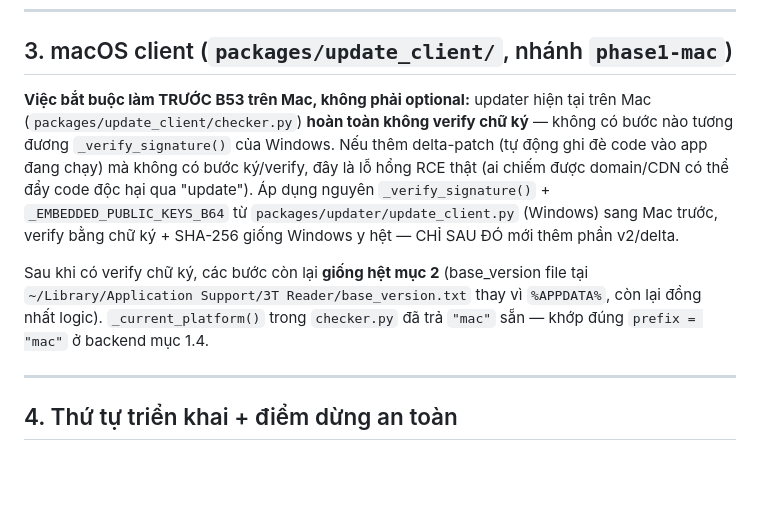
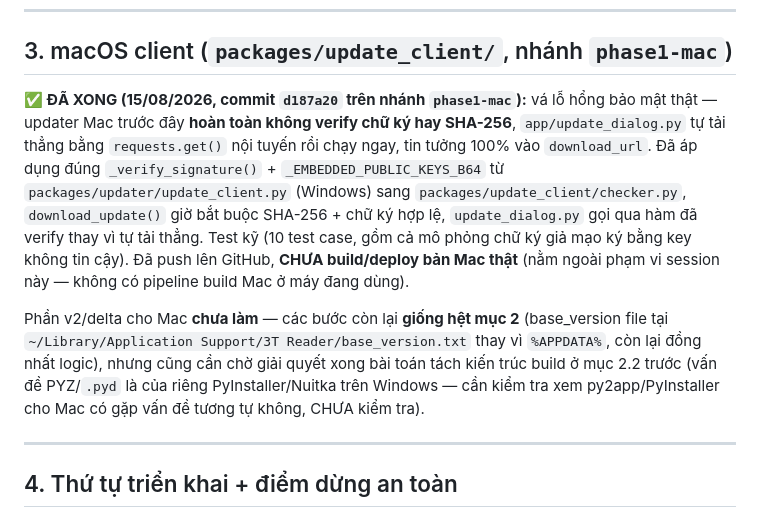
Before and after one commit to hieupt91/3T_Reader, a Markdown page: docs/PLAN_B53_DELTA_UPDATE_2026-08-15.md, the part around the change. Rendered like a GitHub page; blank space fills up the shorter version.

Commit message:
docs: cập nhật kế hoạch B53 - Mac đã vá xong lỗ hổng chữ ký (d187a20)
Co-Authored-By: Claude Sonnet 5 <noreply@anthropic.com>

```diff
--- a/docs/PLAN_B53_DELTA_UPDATE_2026-08-15.md
+++ b/docs/PLAN_B53_DELTA_UPDATE_2026-08-15.md
@@ -269,21 +269,24 @@ Luồng full-install cũ (`check_for_update`/`download_update`) **giữ nguyên
 
 ## 3. macOS client (`packages/update_client/`, nhánh `phase1-mac`)
 
-**Việc bắt buộc làm TRƯỚC B53 trên Mac, không phải optional:** updater hiện
-tại trên Mac (`packages/update_client/checker.py`) **hoàn toàn không verify
-chữ ký** — không có bước nào tương đương `_verify_signature()` của Windows.
-Nếu thêm delta-patch (tự động ghi đè code vào app đang chạy) mà không có
-bước ký/verify, đây là lỗ hổng RCE thật (ai chiếm được domain/CDN có thể đẩy
-code độc hại qua "update"). Áp dụng nguyên `_verify_signature()` +
-`_EMBEDDED_PUBLIC_KEYS_B64` từ `packages/updater/update_client.py` (Windows)
-sang Mac trước, verify bằng chữ ký + SHA-256 giống Windows y hệt — CHỈ SAU
-ĐÓ mới thêm phần v2/delta.
+**✅ ĐÃ XONG (15/08/2026, commit `d187a20` trên nhánh `phase1-mac`):** vá lỗ
+hổng bảo mật thật — updater Mac trước đây **hoàn toàn không verify chữ ký
+hay SHA-256**, `app/update_dialog.py` tự tải thẳng bằng `requests.get()` nội
+tuyến rồi chạy ngay, tin tưởng 100% vào `download_url`. Đã áp dụng đúng
+`_verify_signature()` + `_EMBEDDED_PUBLIC_KEYS_B64` từ
+`packages/updater/update_client.py` (Windows) sang
+`packages/update_client/checker.py`, `download_update()` giờ bắt buộc
+SHA-256 + chữ ký hợp lệ, `update_dialog.py` gọi qua hàm đã verify thay vì tự
+tải thẳng. Test kỹ (10 test case, gồm cả mô phỏng chữ ký giả mạo ký bằng key
+không tin cậy). Đã push lên GitHub, **CHƯA build/deploy bản Mac thật** (nằm
+ngoài phạm vi session này — không có pipeline build Mac ở máy đang dùng).
 
-Sau khi có verify chữ ký, các bước còn lại **giống hệt mục 2** (base_version
-file tại `~/Library/Application Support/3T Reader/base_version.txt` thay vì
-`%APPDATA%`, còn lại đồng nhất logic). `_current_platform()` trong
-`checker.py` đã trả `"mac"` sẵn — khớp đúng `prefix = "mac"` ở backend mục
-1.4.
+Phần v2/delta cho Mac **chưa làm** — các bước còn lại **giống hệt mục 2**
+(base_version file tại `~/Library/Application Support/3T Reader/base_version.txt`
+thay vì `%APPDATA%`, còn lại đồng nhất logic), nhưng cũng cần chờ giải quyết
+xong bài toán tách kiến trúc build ở mục 2.2 trước (vấn đề PYZ/`.pyd` là của
+riêng PyInstaller/Nuitka trên Windows — cần kiểm tra xem py2app/PyInstaller
+cho Mac có gặp vấn đề tương tự không, CHƯA kiểm tra).
 
 ---
 
```
